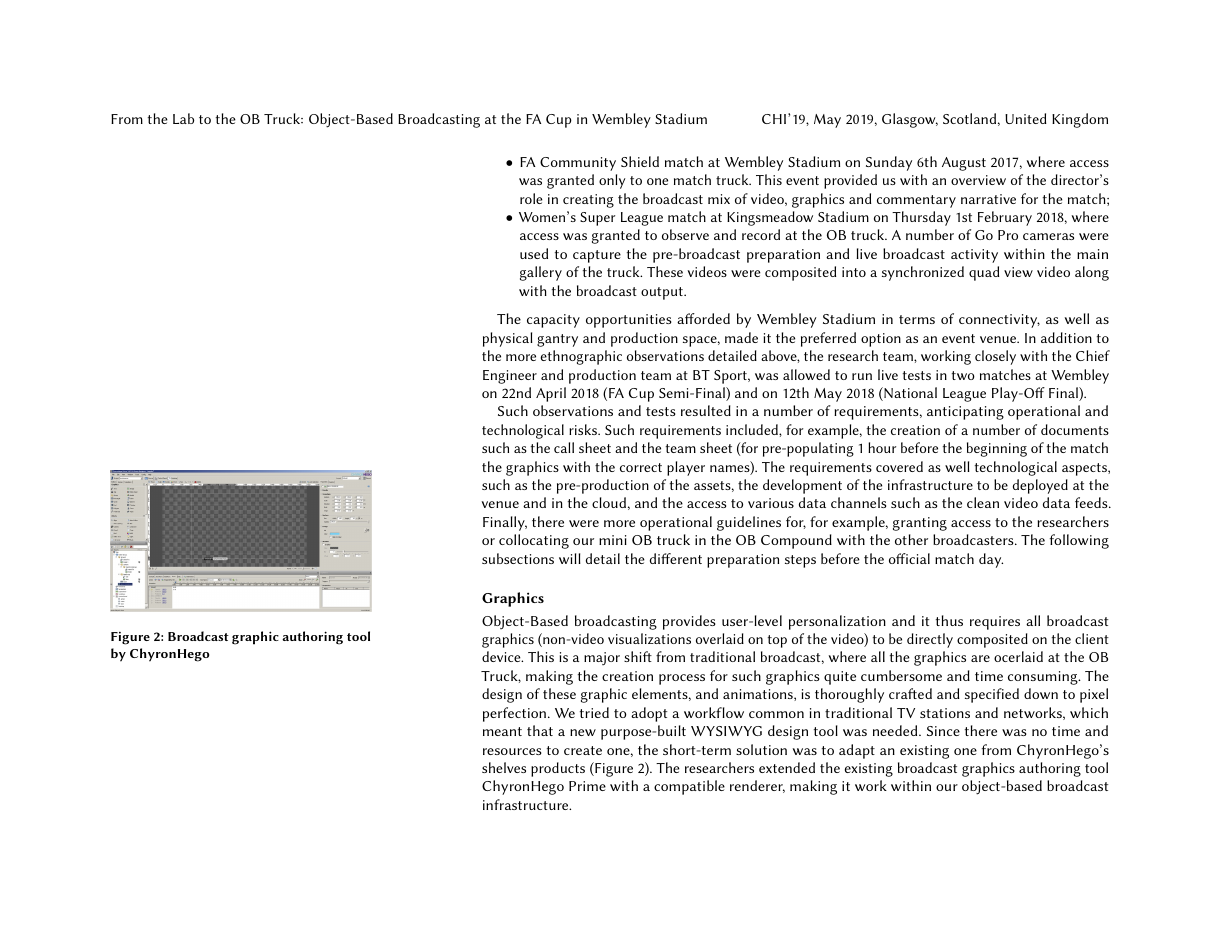
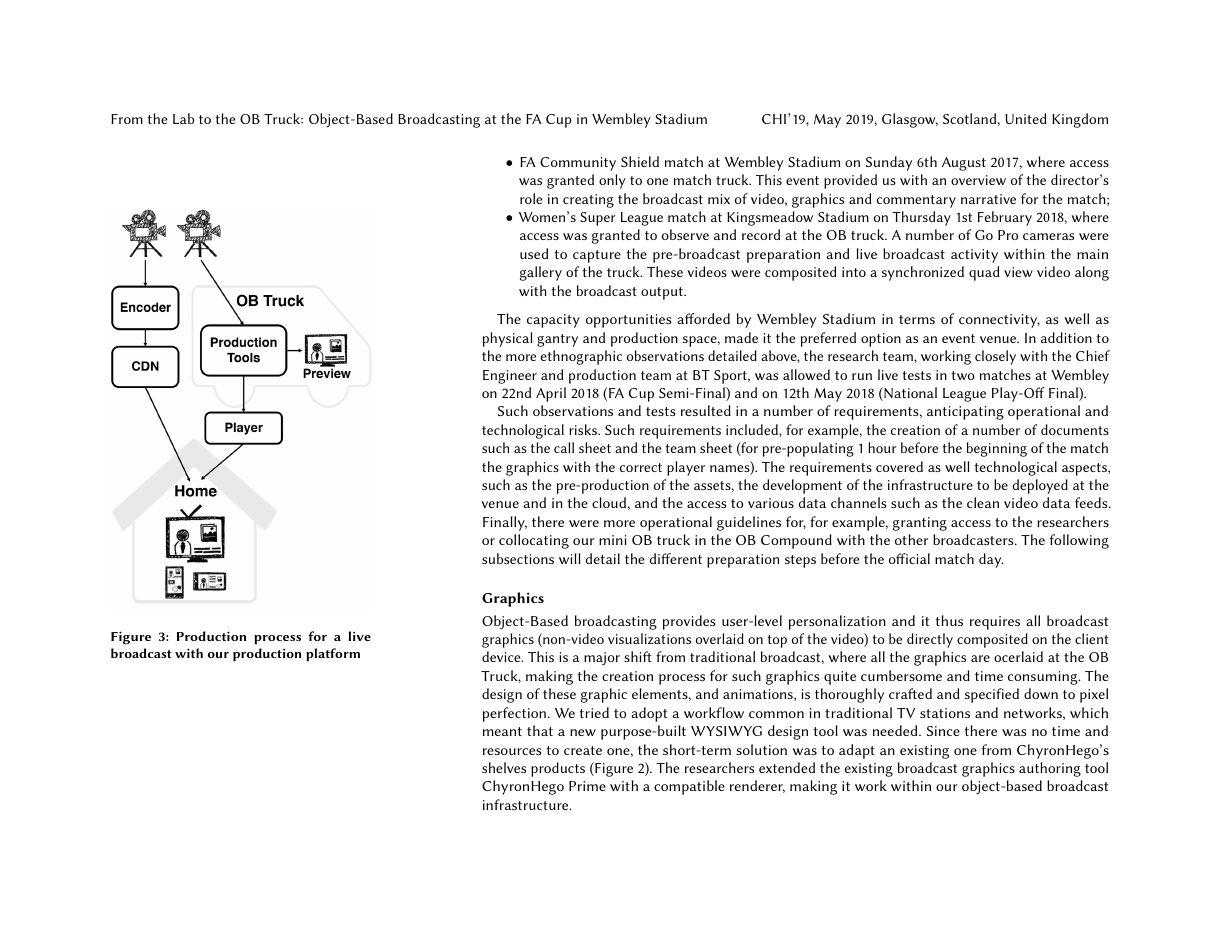
Before and after one commit to cwi-dis/CHI2019-Case-Study, a LaTeX paper (sample-sigchi-a.tex): page 4 of 8. Compiled offline with pdfLaTeX.

Commit message:
added graphic for the production process

```diff
--- a/sample-sigchi-a.tex
+++ b/sample-sigchi-a.tex
@@ -169,9 +174,9 @@ Such observations and tests resulted in a number of requirements, anticipating o
 \subsection{Graphics}
 
 \begin{marginfigure}
-    \includegraphics[width=\marginparwidth]{Figures/ChyronHegotool.jpg}
-    \caption{Broadcast graphic authoring tool by ChyronHego}
-    \label{fig:chyronhego}
+    \includegraphics[width=\marginparwidth]{Figures/process.png}
+    \caption{Production process for a live broadcast with our production platform}
+    \label{fig:process}
 \end{marginfigure}
 
 Object-Based broadcasting provides user-level personalization and it thus requires all broadcast graphics (non-video visualizations overlaid on top of the video) to be directly composited on the client device. This is a major shift from traditional broadcast, where all the graphics are ocerlaid at the OB Truck, making the creation process for such graphics quite cumbersome and time consuming. The design of these graphic elements, and animations, is thoroughly crafted and specified down to pixel perfection. We tried to adopt a workflow common in traditional TV stations and networks, which meant that a new purpose-built WYSIWYG design tool was needed. Since there was no time and resources to create one, the short-term solution was to adapt an existing one from ChyronHego's shelves products (Figure~\ref{fig:chyronhego}). The researchers extended the existing broadcast graphics authoring tool ChyronHego Prime with a compatible renderer, making it work within our object-based broadcast infrastructure.
```
Also changed, not shown: Figures/process.png (added), sample-sigchi-a.tex (7 more changed lines).
